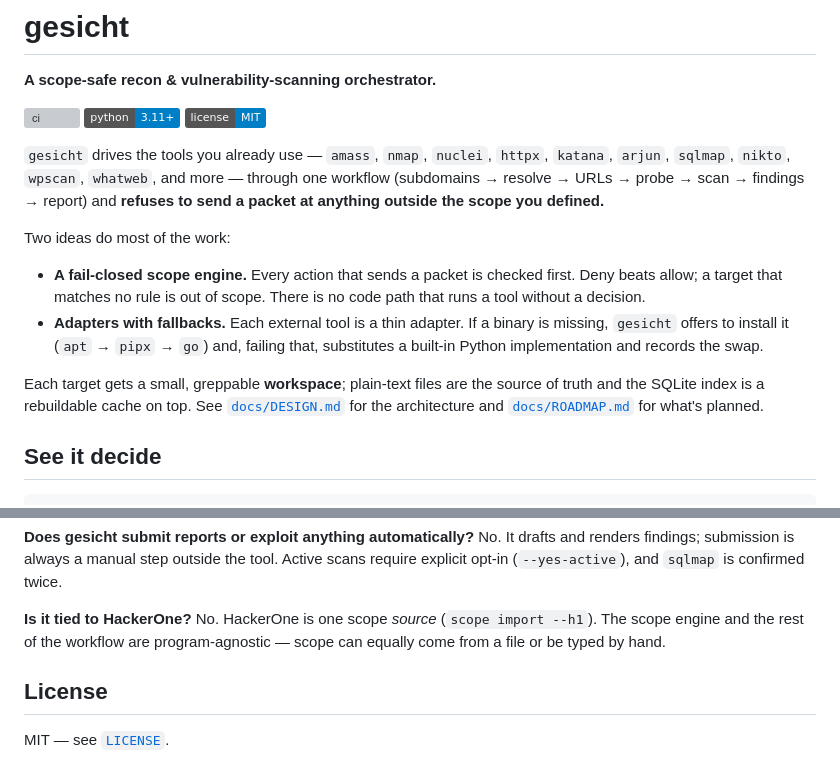
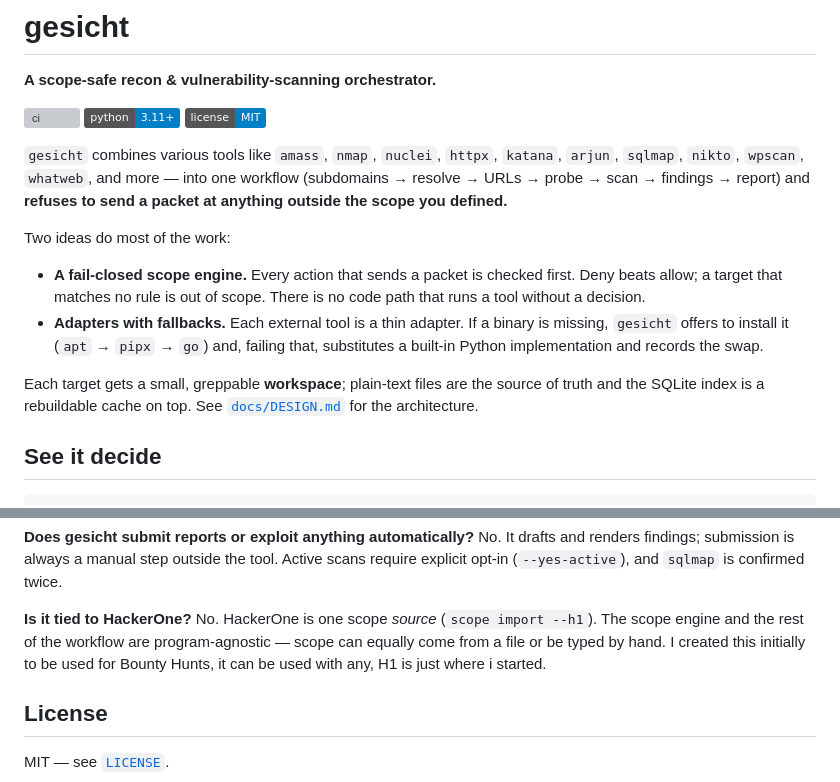
Before and after one commit to 457R0/gesicht, a Markdown page: README.md, 2 parts joined by grey strips. Drawn GitHub-style; badges without logos; grey boxes are pictures that could not be loaded.

Commit message:
Clarify tool integration and simplify README content
Updated README to clarify tool integration and removed redundant information.

```diff
--- a/README.md
+++ b/README.md
@@ -16,8 +16,8 @@
 [![python](https://img.shields.io/badge/python-3.11%2B-blue.svg)](pyproject.toml)
 [![license](https://img.shields.io/badge/license-MIT-blue.svg)](LICENSE)
 
-`gesicht` drives the tools you already use — `amass`, `nmap`, `nuclei`, `httpx`,
-`katana`, `arjun`, `sqlmap`, `nikto`, `wpscan`, `whatweb`, and more — through one
+`gesicht` combines various tools like `amass`, `nmap`, `nuclei`, `httpx`,
+`katana`, `arjun`, `sqlmap`, `nikto`, `wpscan`, `whatweb`, and more — into one
 workflow (subdomains → resolve → URLs → probe → scan → findings → report) and
 **refuses to send a packet at anything outside the scope you defined.**
 
@@ -32,8 +32,7 @@ Two ideas do most of the work:
 
 Each target gets a small, greppable **workspace**; plain-text files are the
 source of truth and the SQLite index is a rebuildable cache on top.
-See [`docs/DESIGN.md`](docs/DESIGN.md) for the architecture and
-[`docs/ROADMAP.md`](docs/ROADMAP.md) for what's planned.
+See [`docs/DESIGN.md`](docs/DESIGN.md) for the architecture.
 
 ## See it decide
 
@@ -340,7 +339,7 @@ confirmed twice.
 No. HackerOne is one scope *source* (`scope import --h1`). The scope engine and
 the rest of the workflow are program-agnostic — scope can equally come from a
 file or be typed by hand.
-
+I created this initially to be used for Bounty Hunts, it can be used with any, H1 is just where i started.
 ## License
 
 MIT — see [`LICENSE`](LICENSE).
```
